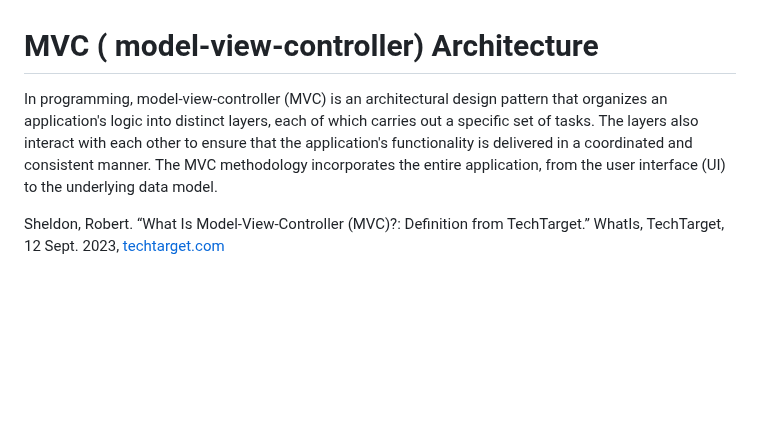
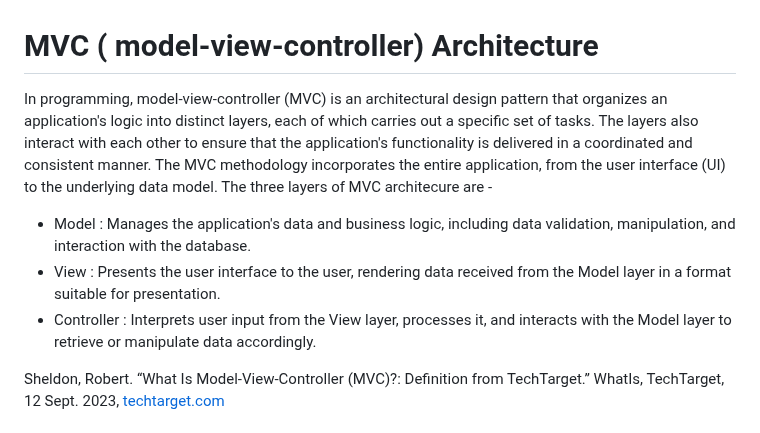
Before and after one commit to nic-dgl104-winter-2024/pattern-library, a Markdown page: patterns/MVC/README.md, the part around the change. Rendered like a GitHub page; blank space fills up the shorter version.

Commit message:
Add information about three layers of MVC

```diff
--- a/patterns/MVC/README.md
+++ b/patterns/MVC/README.md
@@ -1,6 +1,10 @@
 # MVC ( model-view-controller) Architecture
 
-In programming, model-view-controller (MVC) is an architectural design pattern that organizes an application's logic into distinct layers, each of which carries out a specific set of tasks. The layers also interact with each other to ensure that the application's functionality is delivered in a coordinated and consistent manner. The MVC methodology incorporates the entire application, from the user interface (UI) to the underlying data model.
+In programming, model-view-controller (MVC) is an architectural design pattern that organizes an application's logic into distinct layers, each of which carries out a specific set of tasks. The layers also interact with each other to ensure that the application's functionality is delivered in a coordinated and consistent manner. The MVC methodology incorporates the entire application, from the user interface (UI) to the underlying data model. The three layers of MVC architecure are -
+
+- Model : Manages the application's data and business logic, including data validation, manipulation, and interaction with the database.
+- View : Presents the user interface to the user, rendering data received from the Model layer in a format suitable for presentation.
+- Controller : Interprets user input from the View layer, processes it, and interacts with the Model layer to retrieve or manipulate data accordingly.
 
 Sheldon, Robert. “What Is Model-View-Controller (MVC)?: Definition from TechTarget.” WhatIs, TechTarget, 12 Sept. 2023, [techtarget.com](www.techtarget.com/whatis/definition/model-view-controller-MVC#:~:text=In%20programming%2C%20model%2Dview%2D,a%20specific%20set%20of%20tasks)
 
```
